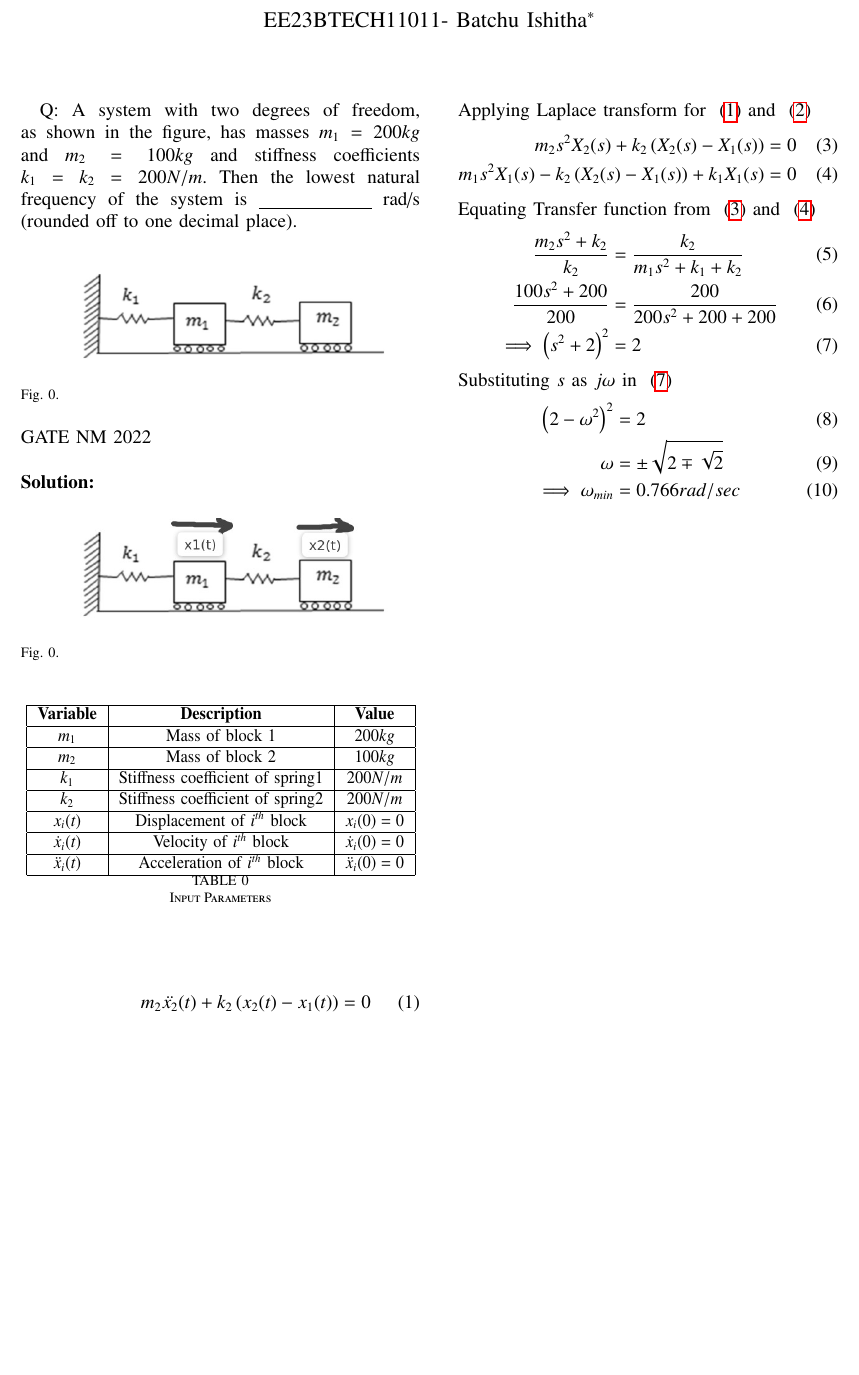
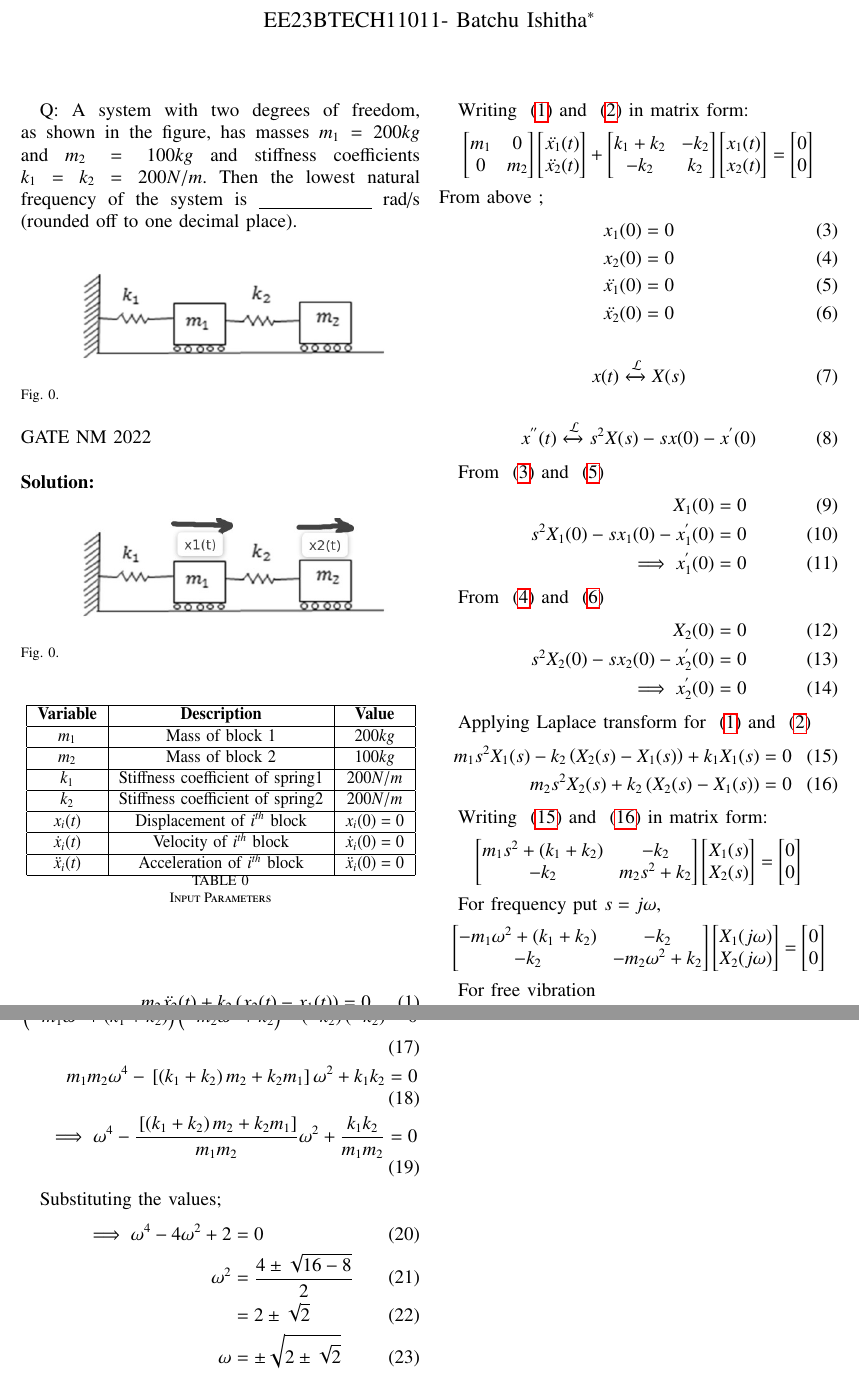
Before and after one commit to BATCHUISHITHA/EE-1205, a LaTeX paper (gate22.nm.54/g54.tex): part of the page before the commit and two parts of pages 1 and 2 of 2 after it, the two joined at a grey line, cut so that both start at the same text, the shorter picture padded with empty space. Compiled offline with pdfLaTeX.

Commit message:
Add files via upload

```diff
--- a/gate22.nm.54/g54.tex
+++ b/gate22.nm.54/g54.tex
@@ -156,13 +156,106 @@ m_1\ddot{x_1}(t) - k_2\brak{x_2(t)-x_1(t)}+ k_1x_1(t)&=0
 \label{eq:ishitha.g22.nm.54.2.eq}
 \end{align}
 
+Writing ~\eqref{eq:ishitha.g22.nm.54.1.eq} and ~\eqref{eq:ishitha.g22.nm.54.2.eq} in matrix form:
+\[
+\begin{bmatrix}
+m_1 & 0  \\
+0 & m_2
+\end{bmatrix}
+\begin{bmatrix}
+\ddot{x_1}(t) \\
+\ddot{x_2}(t)
+\end{bmatrix}
++
+\begin{bmatrix}
+k_1+k_2 & -k_2  \\
+-k_2 & k_2
+\end{bmatrix}
+\begin{bmatrix}
+x_1(t) \\
+x_2(t)
+\end{bmatrix}
+=
+\begin{bmatrix}
+0 \\
+0
+\end{bmatrix}
+\]
+From above ;
+\begin{align}
+x_1(0)&=0
+ \label{eq:ishitha.g22.nm.54.3.eq} \\
+x_2(0)&=0
+\label{eq:ishitha.g22.nm.54.4.eq} \\
+\ddot{x_1}(0)&=0
+\label{eq:ishitha.g22.nm.54.5.eq} \\
+\ddot{x_2}(0)&=0
+\label{eq:ishitha.g22.nm.54.6.eq}
+\end{align}
+
+\begin{equation}
+x(t)     \systemL{}   X(s)
+\end{equation}
+
+
+\begin{equation}
+x^{''}(t) \systemL{} s^{2}X(s)-sx(0)-x^{'}(0)
+\end{equation}
+
+From ~\eqref{eq:ishitha.g22.nm.54.3.eq} and ~\eqref{eq:ishitha.g22.nm.54.5.eq}
+\begin{align}
+X_1(0)&=0\\
+s^{2}X_1(0)-sx_1(0)-x_1^{'}(0)&=0\\
+\implies x_1^{'}(0)&=0
+\end{align}
+
+From ~\eqref{eq:ishitha.g22.nm.54.4.eq} and ~\eqref{eq:ishitha.g22.nm.54.6.eq}
+\begin{align}
+X_2(0)&=0\\
+s^{2}X_2(0)-sx_2(0)-x_2^{'}(0)&=0\\
+\implies x_2^{'}(0)&=0
+\end{align}
 
 Applying Laplace transform for ~\eqref{eq:ishitha.g22.nm.54.1.eq} and ~\eqref{eq:ishitha.g22.nm.54.2.eq}
 \begin{align}
+m_1s^2X_1(s) - k_2\brak{X_2(s)-X_1(s)} + k_1X_1(s) &= 0
+\label{eq:ishitha.g22.nm.54.7.eq} \\
 m_2s^2X_2(s) + k_2\brak{X_2(s)-X_1(s)}&=0
-\label{eq:ishitha.g22.nm.54.3.eq} \\
-m_1s^2X_1(s) - k_2\brak{X_2(s)-X_1(s)} + k_1X_1(s) &= 0
-\label{eq:ishitha.g22.nm.54.4.eq}
+\label{eq:ishitha.g22.nm.54.8.eq}
 \end{align}
 
-Equating Transfer function from ~\eqref{eq:ishitha.g22.nm.54.3.eq} and ~\eqref{eq:ishitha.g22.nm.54.4.eq}
+Writing ~\eqref{eq:ishitha.g22.nm.54.7.eq} and ~\eqref{eq:ishitha.g22.nm.54.8.eq} in matrix form:
+\[
+\begin{bmatrix}
+m_1s^2+(k_1+k_2) & -k_2  \\
+-k_2& m_2s^2+k_2
+\end{bmatrix}
+\begin{bmatrix}
+X_1(s) \\
+X_2(s)
+\end{bmatrix}
+=
+\begin{bmatrix}
+0 \\
+0
+\end{bmatrix}
+\]
+
+For frequency put $s=j\omega$,
+\[
+\begin{bmatrix}
+-m_1\omega ^2+(k_1+k_2) & -k_2  \\
+-k_2& -m_2\omega ^2+k_2
+\end{bmatrix}
+\begin{bmatrix}
+X_1(j\omega) \\
+X_2(j\omega)
+\end{bmatrix}
+=
+\begin{bmatrix}
+0 \\
+0
+\end{bmatrix}
+\]
+
+For free vibration
@@ -169,15 +271,15 @@ Equating Transfer function from ~\eqref{eq:ishitha.g22.nm.54.3.eq} and ~\eqref{e
 \begin{align}
-\frac{m_2s^2+k_2}{k_2}&=\frac{k_2}{m_1s^2+k_1+k_2} \\
-\frac{100s^2+200}{200}&=\frac{200}{200s^2+200+200}\\
-\implies \brak{s^2+2}^2 &= 2
-\label{eq:ishitha.g22.nm.54.5.eq}
+\brak{-m_1\omega^2+(k_1+k_2)}\brak{-m_2\omega^2+k_2}-\brak{-k_2}\brak{-k_2}&=0 \\
+m_1m_2\omega ^4 -\sbrak{\brak{k_1+k_2}m_2+k_2m_1}\omega^2 +k_1k_2&=0\\
+\implies \omega ^4 -\frac{\sbrak{\brak{k_1+k_2}m_2+k_2m_1}}{m_1m_2}\omega^2 +\frac{k_1k_2}{m_1m_2}&=0
 \end{align}
 
- Substituting $s$ as $j\omega$ in ~\eqref{eq:ishitha.g22.nm.54.5.eq}
- \begin{align}
- \brak{2-\omega ^2}^2 &=2 \\
- \omega &= \pm\sqrt{2\mp\sqrt{2}} \\
- \implies \omega_{min} &= 0.766 rad/sec
- \end{align}
-
+Substituting the values;
+\begin{align}
+\implies \omega ^4 -4\omega^2 +2&=0 \\
+\omega ^2 &= \frac{4\pm \sqrt{16-8}}{2}\\
+&= 2\pm \sqrt{2}\\
+ \omega &= \pm \sqrt{2\pm \sqrt{2}}\\
+\implies \omega_{least} &= 0.765 rad/s
+\end{align}
 \end{document}
```
Also changed, not shown: gate22.nm.54/g54.pdf, gate22.nm.54/g54.tex (9 more changed lines), 2 other files.
